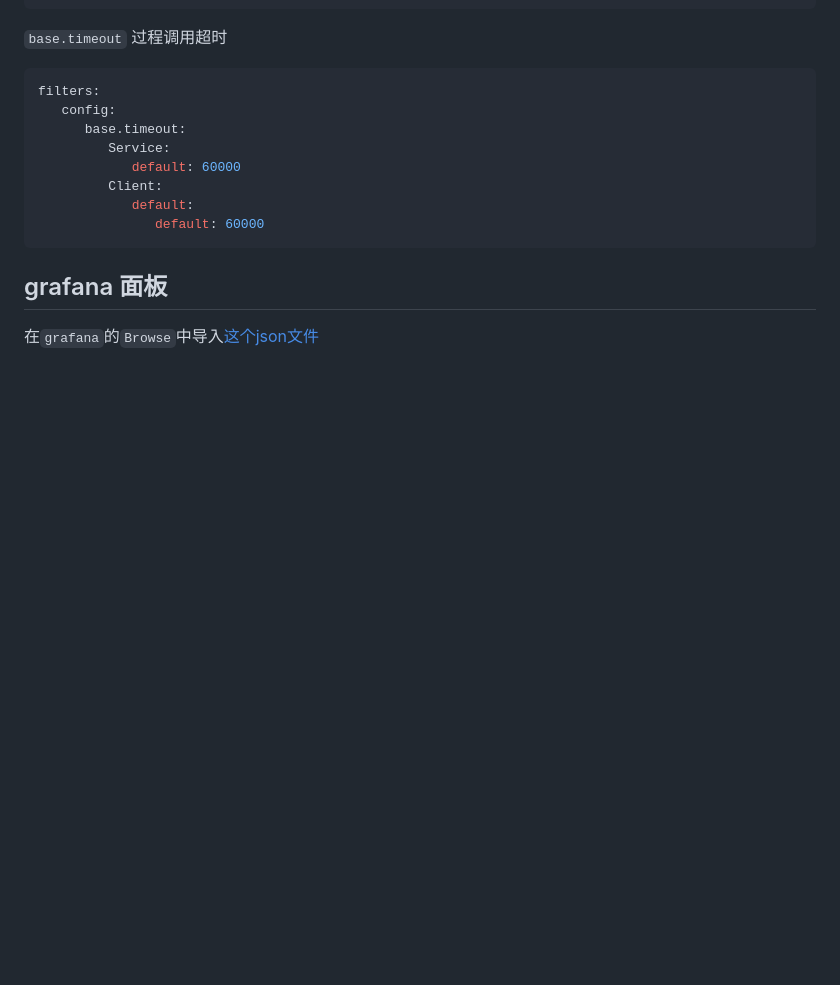
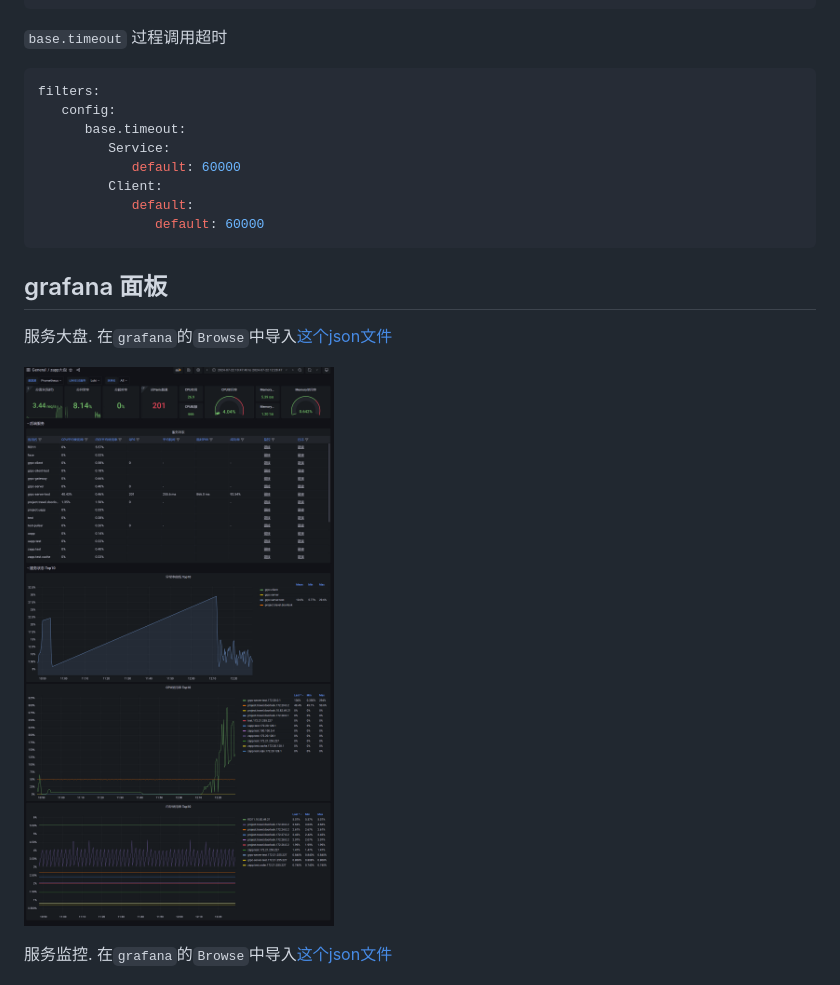
Before and after one commit to zly-app/zapp, a Markdown page: filter/readme.md, the part around the change. Rendered like a GitHub page; pictures changed too: filter/grafana-zapp-overview.png (added); blank space fills up the shorter version.

Commit message:
添加grafana面板-服务大盘

```diff
--- a/filter/readme.md
+++ b/filter/readme.md
@@ -154,6 +154,10 @@ filters:
 
 ## grafana 面板
 
-在`grafana`的`Browse`中导入[这个json文件](./grafana-zapp-home.json)
+服务大盘. 在`grafana`的`Browse`中导入[这个json文件](./grafana-zapp-overview.json)
+
+![image](./grafana-zapp-overview.png)
+
+服务监控. 在`grafana`的`Browse`中导入[这个json文件](./grafana-zapp-home.json)
 
 ![image](./grafana-zapp-home.png)
```
Also changed, not shown: 1 other file.
